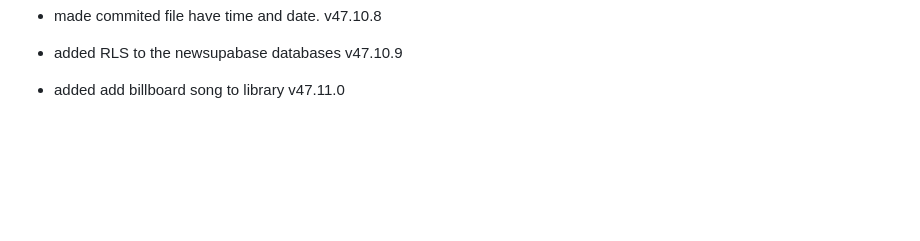
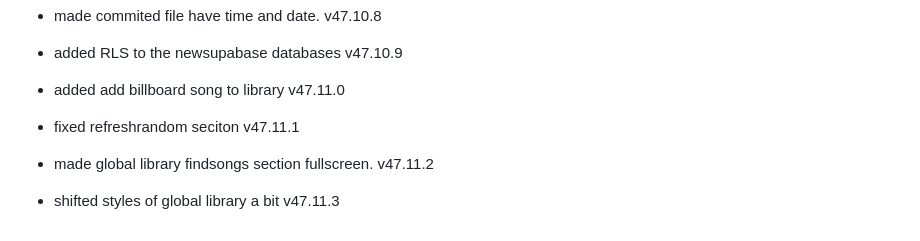
Before and after one commit to fish-aimf/sweetescape-music-player, a Markdown page: public/changelog.md, the part around the change. Drawn GitHub-style; blank space fills up the shorter version.

```diff
--- a/public/changelog.md
+++ b/public/changelog.md
@@ -400,3 +400,6 @@
 - made commited file have time and date. v47.10.8
 - added RLS to the newsupabase databases v47.10.9
 - added add billboard song to library v47.11.0
+- fixed refreshrandom seciton v47.11.1
+- made global library findsongs section fullscreen. v47.11.2
+- shifted styles of global library a bit v47.11.3
```
